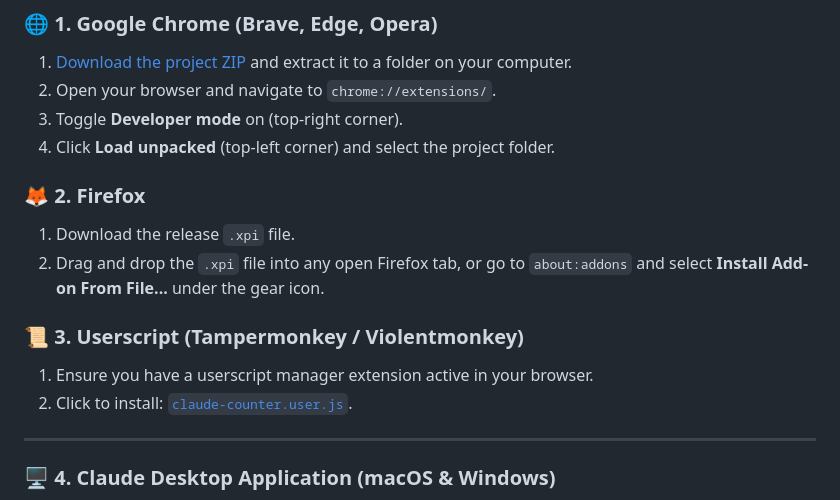
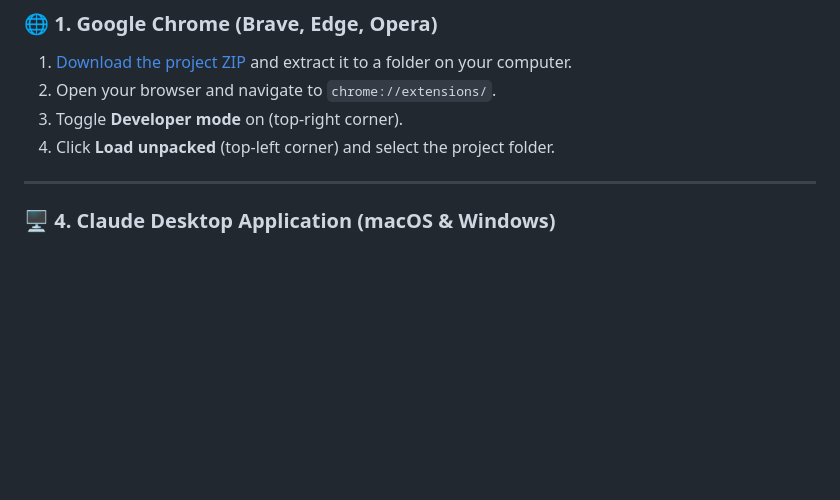
Before and after one commit to jaggureddy11/CLAUDE-TOKEN-COUNTER-OG, a Markdown page: README.md, the part around the change. GitHub-like rendering; blank space fills up the shorter version.

Commit message:
Update README by removing Firefox and userscript sections
Removed installation instructions for Firefox and userscript managers.

```diff
--- a/README.md
+++ b/README.md
@@ -81,14 +81,6 @@ Choose your preferred way to run Claude Counter:
 3. Toggle **Developer mode** on (top-right corner).
 4. Click **Load unpacked** (top-left corner) and select the project folder.
 
-### 🦊 2. Firefox
-1. Download the release `.xpi` file.
-2. Drag and drop the `.xpi` file into any open Firefox tab, or go to `about:addons` and select **Install Add-on From File...** under the gear icon.
-
-### 📜 3. Userscript (Tampermonkey / Violentmonkey)
-1. Ensure you have a userscript manager extension active in your browser.
-2. Click to install: [`claude-counter.user.js`](./userscript/claude-counter.user.js).
-
 ---
 
 ### 🖥️ 4. Claude Desktop Application (macOS & Windows)
```
